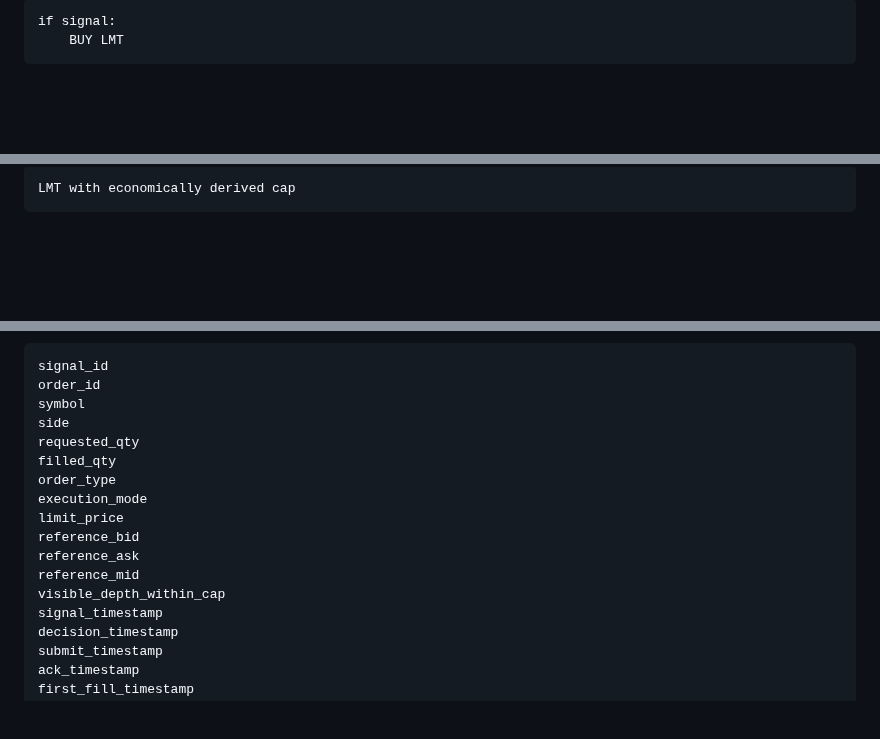
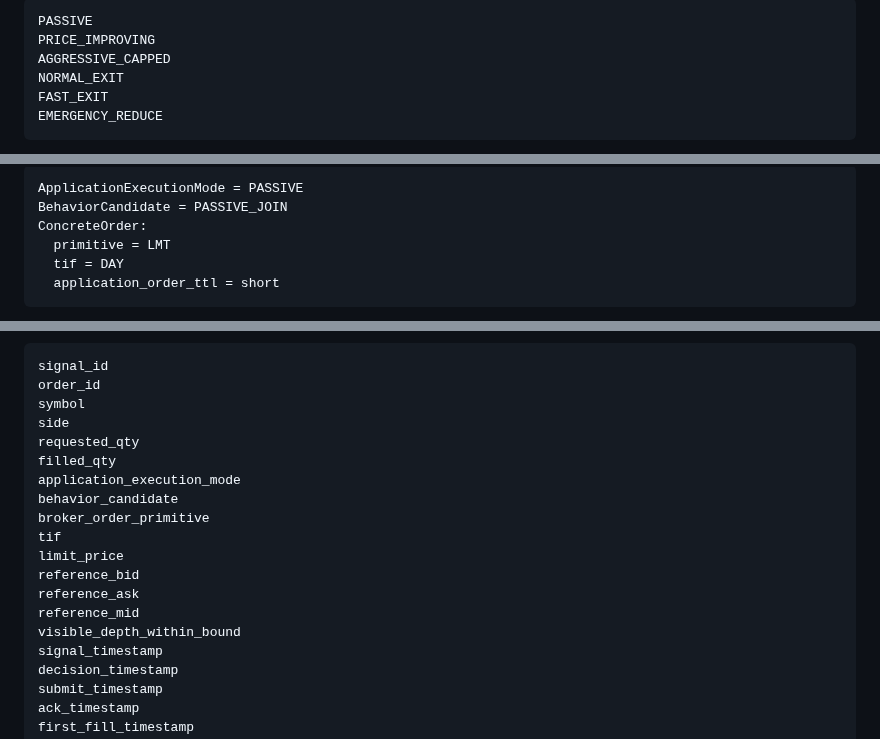
Before and after one commit to LirazShay/algo-course, a Markdown page: advanced-orders/source/02-CORE-EXECUTION.md, 3 parts joined by grey strips. GitHub-like rendering; blank space fills up the shorter version.

Commit message:
advanced-orders: normalize part 2 execution taxonomy

````diff
--- a/advanced-orders/source/02-CORE-EXECUTION.md
+++ b/advanced-orders/source/02-CORE-EXECUTION.md
@@ -636,6 +636,10 @@ prioritize reducing position risk
 
 ```text
-if signal:
-    BUY LMT
+PASSIVE
+PRICE_IMPROVING
+AGGRESSIVE_CAPPED
+NORMAL_EXIT
+FAST_EXIT
+EMERGENCY_REDUCE
 ```
 
@@ -661,5 +655,10 @@ cancel on signal decay
 
 ```text
-LMT with economically derived cap
+ApplicationExecutionMode = PASSIVE
+BehaviorCandidate = PASSIVE_JOIN
+ConcreteOrder:
+  primitive = LMT
+  tif = DAY
+  application_order_ttl = short
 ```
 
@@ -831,13 +831,15 @@ symbol
 side
 requested_qty
 filled_qty
-order_type
-execution_mode
+application_execution_mode
+behavior_candidate
+broker_order_primitive
+tif
 limit_price
 reference_bid
 reference_ask
 reference_mid
-visible_depth_within_cap
+visible_depth_within_bound
 signal_timestamp
 decision_timestamp
 submit_timestamp
````
Also changed, not shown: other parts of advanced-orders/source/02-CORE-EXECUTION.md (+95 -100 lines).
